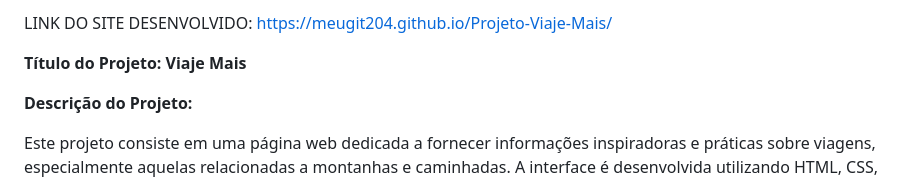
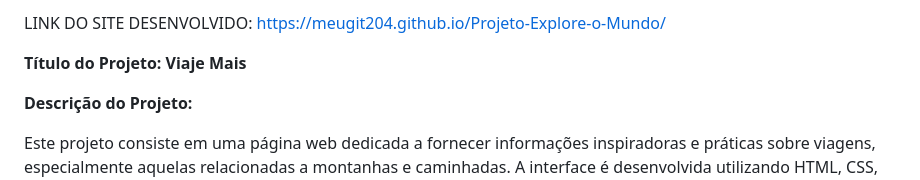
Before and after one commit to meugit204/Projeto-Explore-o-Mundo, a Markdown page: README.md, the part around the change. Drawn GitHub-style.

```diff
--- a/README.md
+++ b/README.md
@@ -1,4 +1,4 @@
-LINK DO SITE DESENVOLVIDO: https://meugit204.github.io/Projeto-Viaje-Mais/
+LINK DO SITE DESENVOLVIDO: https://meugit204.github.io/Projeto-Explore-o-Mundo/
 
 **Título do Projeto: Viaje Mais**
 
```
